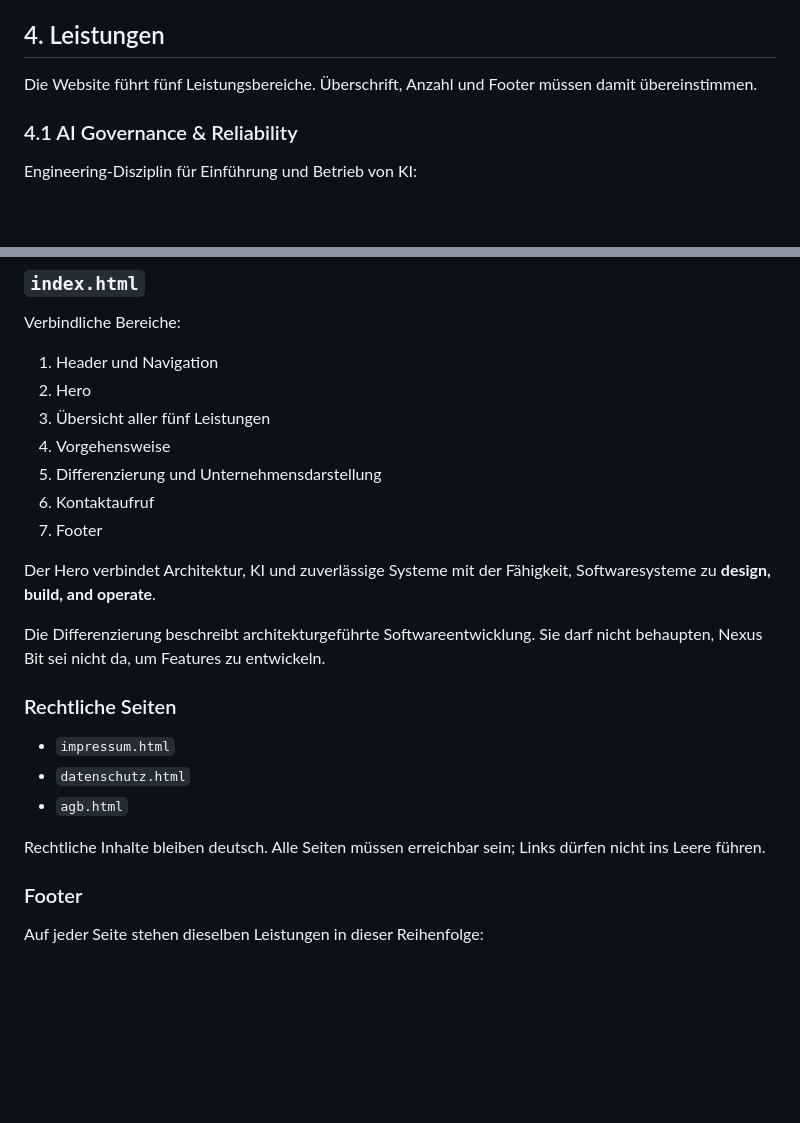
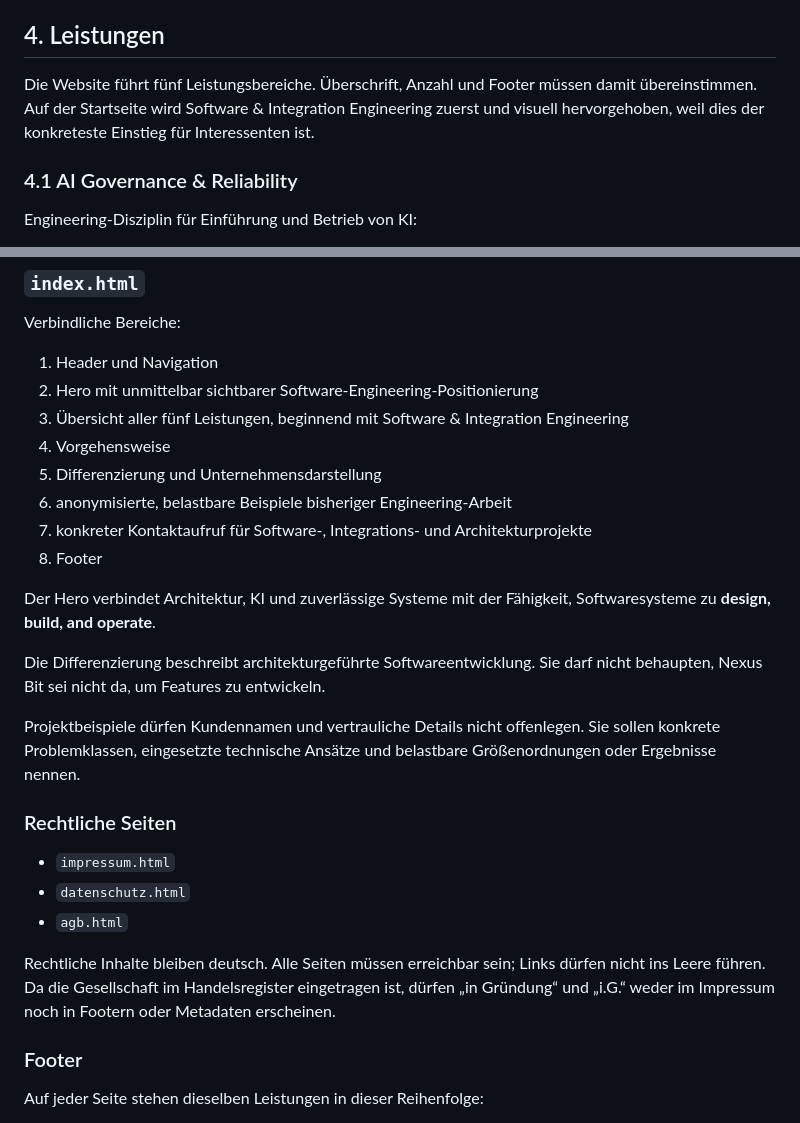
Before and after one commit to sgimm/nexus-bit-website-de, a Markdown page: WEBSITE-SPEC.md, 2 parts joined by grey strips. Drawn GitHub-style; blank space fills up the shorter version.

Commit message:
Update website conversion specification

```diff
--- a/WEBSITE-SPEC.md
+++ b/WEBSITE-SPEC.md
@@ -49,7 +49,7 @@ Auf der öffentlichen Website muss der Begriff „Vibe Coding“ nicht verwendet
 
 ## 4. Leistungen
 
-Die Website führt fünf Leistungsbereiche. Überschrift, Anzahl und Footer müssen damit übereinstimmen.
+Die Website führt fünf Leistungsbereiche. Überschrift, Anzahl und Footer müssen damit übereinstimmen. Auf der Startseite wird Software & Integration Engineering zuerst und visuell hervorgehoben, weil dies der konkreteste Einstieg für Interessenten ist.
 
 ### 4.1 AI Governance & Reliability
 
@@ -112,16 +112,19 @@ Allgemeine Middleware- und Backend-Arbeit wird nicht künstlich Power Platform z
 Verbindliche Bereiche:
 
 1. Header und Navigation
-2. Hero
-3. Übersicht aller fünf Leistungen
+2. Hero mit unmittelbar sichtbarer Software-Engineering-Positionierung
+3. Übersicht aller fünf Leistungen, beginnend mit Software & Integration Engineering
 4. Vorgehensweise
 5. Differenzierung und Unternehmensdarstellung
-6. Kontaktaufruf
-7. Footer
+6. anonymisierte, belastbare Beispiele bisheriger Engineering-Arbeit
+7. konkreter Kontaktaufruf für Software-, Integrations- und Architekturprojekte
+8. Footer
 
 Der Hero verbindet Architektur, KI und zuverlässige Systeme mit der Fähigkeit, Softwaresysteme zu **design, build, and operate**.
 
 Die Differenzierung beschreibt architekturgeführte Softwareentwicklung. Sie darf nicht behaupten, Nexus Bit sei nicht da, um Features zu entwickeln.
+
+Projektbeispiele dürfen Kundennamen und vertrauliche Details nicht offenlegen. Sie sollen konkrete Problemklassen, eingesetzte technische Ansätze und belastbare Größenordnungen oder Ergebnisse nennen.
 
 ### Rechtliche Seiten
 
@@ -129,7 +132,7 @@ Die Differenzierung beschreibt architekturgeführte Softwareentwicklung. Sie dar
 - `datenschutz.html`
 - `agb.html`
 
-Rechtliche Inhalte bleiben deutsch. Alle Seiten müssen erreichbar sein; Links dürfen nicht ins Leere führen.
+Rechtliche Inhalte bleiben deutsch. Alle Seiten müssen erreichbar sein; Links dürfen nicht ins Leere führen. Da die Gesellschaft im Handelsregister eingetragen ist, dürfen „in Gründung“ und „i.G.“ weder im Impressum noch in Footern oder Metadaten erscheinen.
 
 ### Footer
 
```
